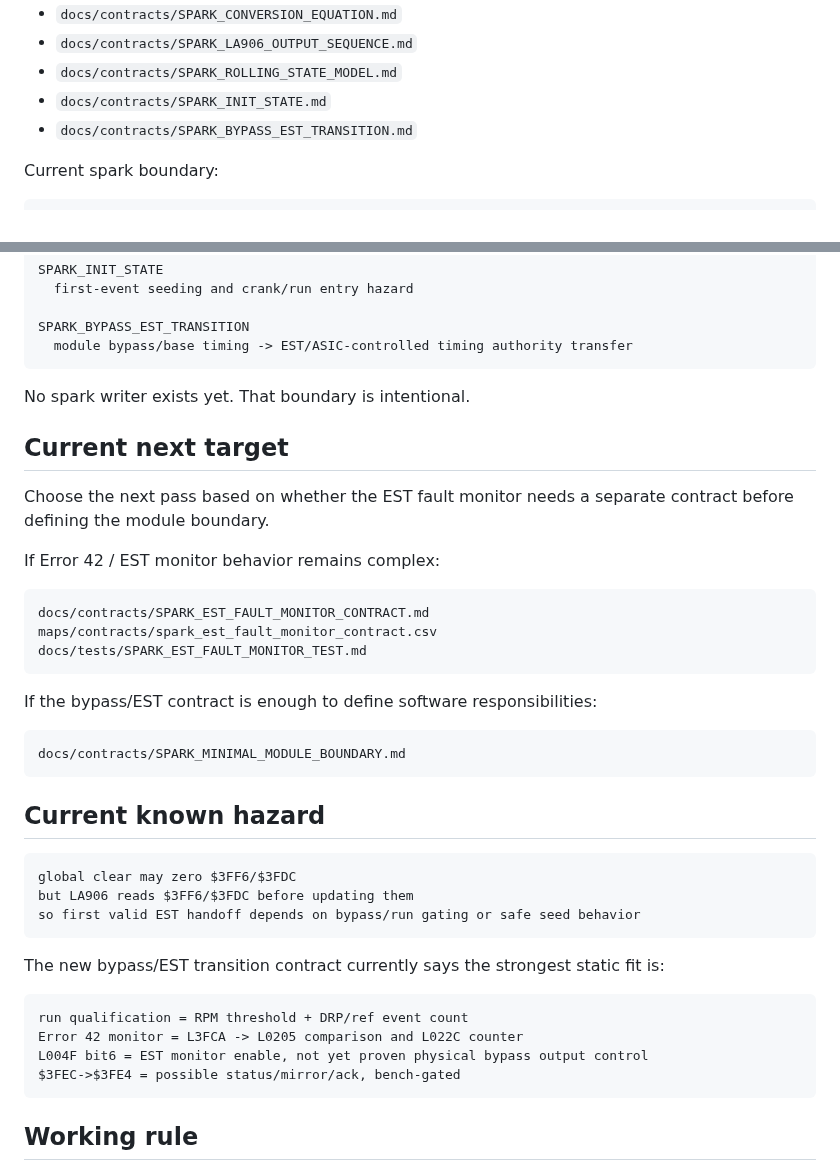
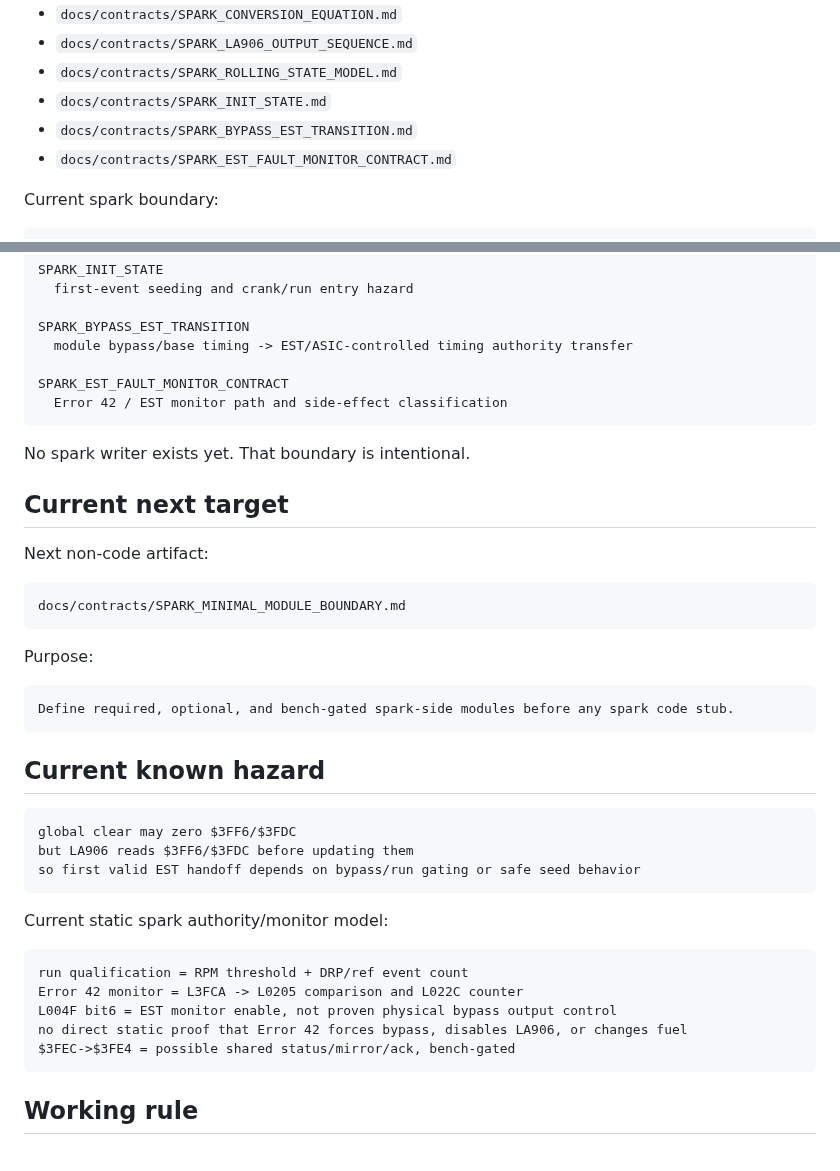
Before and after one commit to snow663/7427HWContract, a Markdown page: README.md, 2 parts joined by grey strips. Rendered like a GitHub page.

Commit message:
Refresh README after EST fault monitor pass

````diff
--- a/README.md
+++ b/README.md
@@ -75,6 +75,7 @@ EFI_PW_WRITE      = runtime EFI pulsewidth command via STD $3FCE
 - `docs/contracts/SPARK_ROLLING_STATE_MODEL.md`
 - `docs/contracts/SPARK_INIT_STATE.md`
 - `docs/contracts/SPARK_BYPASS_EST_TRANSITION.md`
+- `docs/contracts/SPARK_EST_FAULT_MONITOR_CONTRACT.md`
 
 Current spark boundary:
 
@@ -93,26 +94,25 @@ SPARK_INIT_STATE
 
 SPARK_BYPASS_EST_TRANSITION
   module bypass/base timing -> EST/ASIC-controlled timing authority transfer
+
+SPARK_EST_FAULT_MONITOR_CONTRACT
+  Error 42 / EST monitor path and side-effect classification
 ```
 
 No spark writer exists yet. That boundary is intentional.
 
 ## Current next target
 
-Choose the next pass based on whether the EST fault monitor needs a separate contract before defining the module boundary.
-
-If Error 42 / EST monitor behavior remains complex:
-
-```text
-docs/contracts/SPARK_EST_FAULT_MONITOR_CONTRACT.md
-maps/contracts/spark_est_fault_monitor_contract.csv
-docs/tests/SPARK_EST_FAULT_MONITOR_TEST.md
-```
-
-If the bypass/EST contract is enough to define software responsibilities:
+Next non-code artifact:
 
 ```text
 docs/contracts/SPARK_MINIMAL_MODULE_BOUNDARY.md
+```
+
+Purpose:
+
+```text
+Define required, optional, and bench-gated spark-side modules before any spark code stub.
 ```
 
 ## Current known hazard
@@ -123,13 +123,14 @@ but LA906 reads $3FF6/$3FDC before updating them
 so first valid EST handoff depends on bypass/run gating or safe seed behavior
 ```
 
-The new bypass/EST transition contract currently says the strongest static fit is:
+Current static spark authority/monitor model:
 
 ```text
 run qualification = RPM threshold + DRP/ref event count
 Error 42 monitor = L3FCA -> L0205 comparison and L022C counter
-L004F bit6 = EST monitor enable, not yet proven physical bypass output control
-$3FEC->$3FE4 = possible status/mirror/ack, bench-gated
+L004F bit6 = EST monitor enable, not proven physical bypass output control
+no direct static proof that Error 42 forces bypass, disables LA906, or changes fuel
+$3FEC->$3FE4 = possible shared status/mirror/ack, bench-gated
 ```
 
 ## Working rule
````
